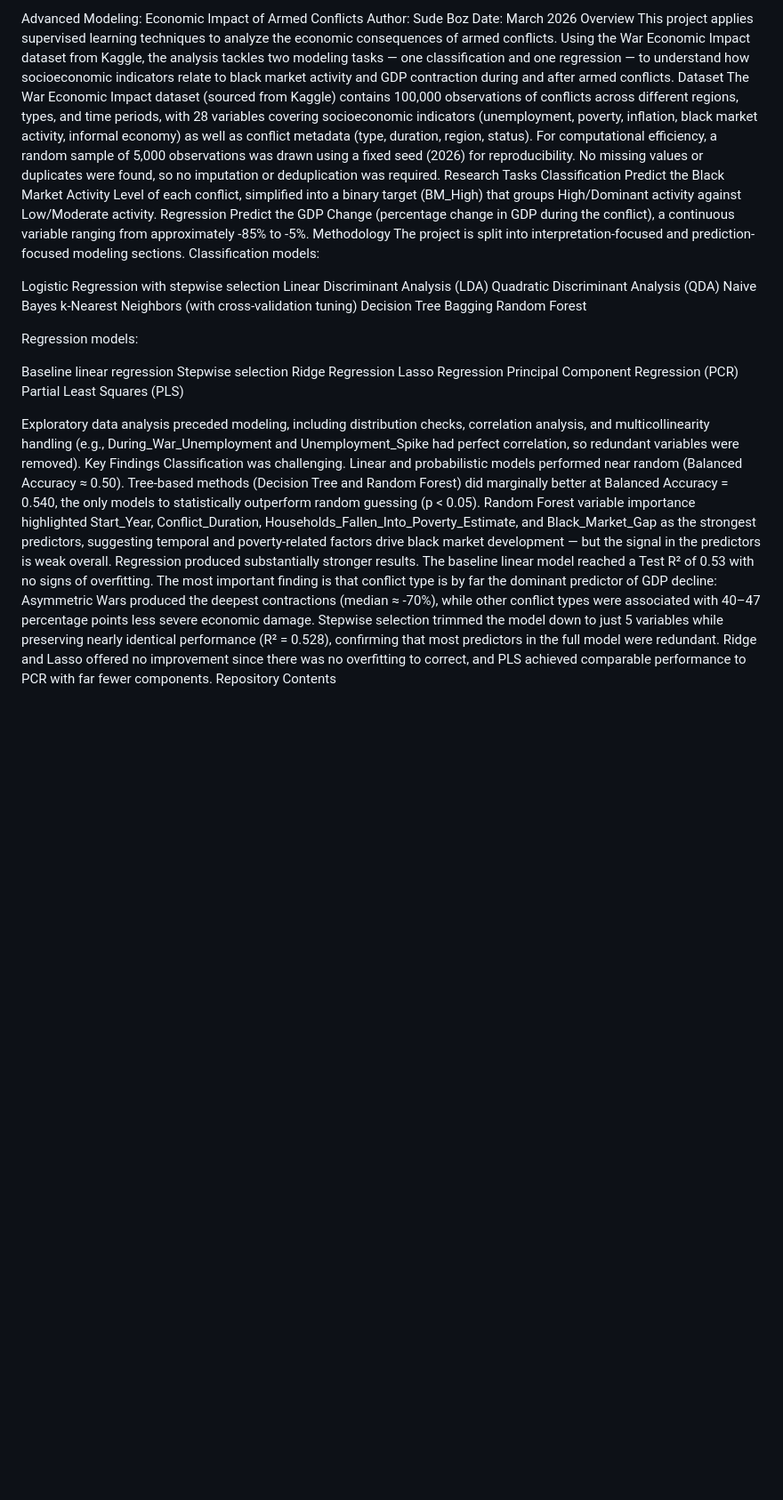
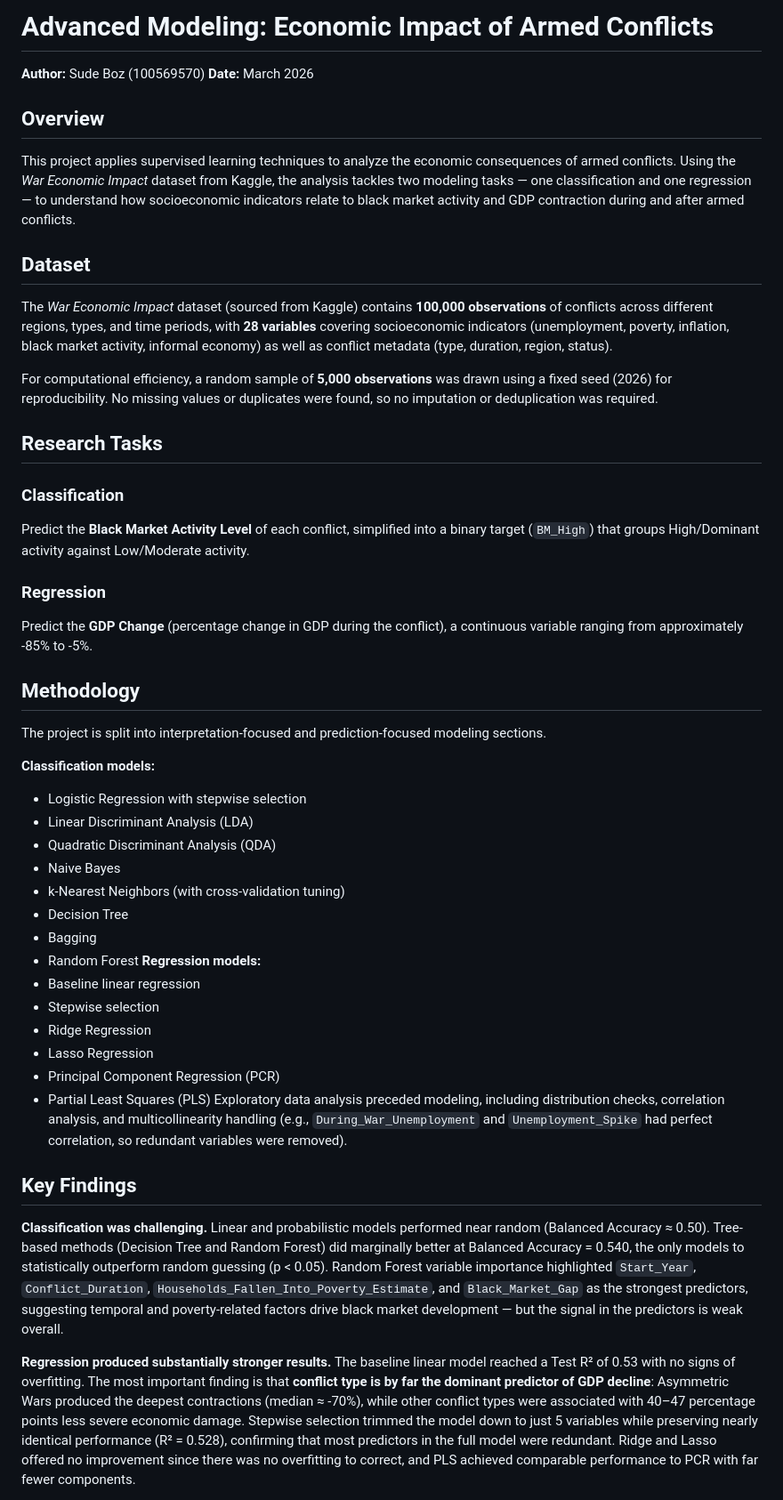
Before and after one commit to sudboz/Advanced-Modelling, a Markdown page: README.md, the part around one of its changes. Shown at 89% size. GitHub-like rendering; blank space fills up the shorter version.

```diff
--- a/README.md
+++ b/README.md
@@ -1,41 +1,51 @@
-Advanced Modeling: Economic Impact of Armed Conflicts
-Author: Sude Boz
-Date: March 2026
-Overview
-This project applies supervised learning techniques to analyze the economic consequences of armed conflicts. Using the War Economic Impact dataset from Kaggle, the analysis tackles two modeling tasks — one classification and one regression — to understand how socioeconomic indicators relate to black market activity and GDP contraction during and after armed conflicts.
-Dataset
-The War Economic Impact dataset (sourced from Kaggle) contains 100,000 observations of conflicts across different regions, types, and time periods, with 28 variables covering socioeconomic indicators (unemployment, poverty, inflation, black market activity, informal economy) as well as conflict metadata (type, duration, region, status).
-For computational efficiency, a random sample of 5,000 observations was drawn using a fixed seed (2026) for reproducibility. No missing values or duplicates were found, so no imputation or deduplication was required.
-Research Tasks
-Classification
-Predict the Black Market Activity Level of each conflict, simplified into a binary target (BM_High) that groups High/Dominant activity against Low/Moderate activity.
-Regression
-Predict the GDP Change (percentage change in GDP during the conflict), a continuous variable ranging from approximately -85% to -5%.
-Methodology
+# Advanced Modeling: Economic Impact of Armed Conflicts
+
+**Author:** Sude Boz (100569570)
+**Date:** March 2026
+
+## Overview
+
+This project applies supervised learning techniques to analyze the economic consequences of armed conflicts. Using the *War Economic Impact* dataset from Kaggle, the analysis tackles two modeling tasks — one classification and one regression — to understand how socioeconomic indicators relate to black market activity and GDP contraction during and after armed conflicts.
+
+## Dataset
+
+The *War Economic Impact* dataset (sourced from Kaggle) contains **100,000 observations** of conflicts across different regions, types, and time periods, with **28 variables** covering socioeconomic indicators (unemployment, poverty, inflation, black market activity, informal economy) as well as conflict metadata (type, duration, region, status).
+
+For computational efficiency, a random sample of **5,000 observations** was drawn using a fixed seed (2026) for reproducibility. No missing values or duplicates were found, so no imputation or deduplication was required.
+
+## Research Tasks
+
+### Classification
+Predict the **Black Market Activity Level** of each conflict, simplified into a binary target (`BM_High`) that groups High/Dominant activity against Low/Moderate activity.
+
+### Regression
+Predict the **GDP Change** (percentage change in GDP during the conflict), a continuous variable ranging from approximately -85% to -5%.
+
+## Methodology
+
 The project is split into interpretation-focused and prediction-focused modeling sections.
-Classification models:
 
-Logistic Regression with stepwise selection
-Linear Discriminant Analysis (LDA)
-Quadratic Discriminant Analysis (QDA)
-Naive Bayes
-k-Nearest Neighbors (with cross-validation tuning)
-Decision Tree
-Bagging
-Random Forest
+**Classification models:**
+- Logistic Regression with stepwise selection
+- Linear Discriminant Analysis (LDA)
+- Quadratic Discriminant Analysis (QDA)
+- Naive Bayes
+- k-Nearest Neighbors (with cross-validation tuning)
+- Decision Tree
+- Bagging
+- Random Forest
+**Regression models:**
+- Baseline linear regression
+- Stepwise selection
+- Ridge Regression
+- Lasso Regression
+- Principal Component Regression (PCR)
+- Partial Least Squares (PLS)
+Exploratory data analysis preceded modeling, including distribution checks, correlation analysis, and multicollinearity handling (e.g., `During_War_Unemployment` and `Unemployment_Spike` had perfect correlation, so redundant variables were removed).
 
-Regression models:
+## Key Findings
 
-Baseline linear regression
-Stepwise selection
-Ridge Regression
-Lasso Regression
-Principal Component Regression (PCR)
-Partial Least Squares (PLS)
+**Classification was challenging.** Linear and probabilistic models performed near random (Balanced Accuracy ≈ 0.50). Tree-based methods (Decision Tree and Random Forest) did marginally better at Balanced Accuracy = 0.540, the only models to statistically outperform random guessing (p < 0.05). Random Forest variable importance highlighted `Start_Year`, `Conflict_Duration`, `Households_Fallen_Into_Poverty_Estimate`, and `Black_Market_Gap` as the strongest predictors, suggesting temporal and poverty-related factors drive black market development — but the signal in the predictors is weak overall.
 
-Exploratory data analysis preceded modeling, including distribution checks, correlation analysis, and multicollinearity handling (e.g., During_War_Unemployment and Unemployment_Spike had perfect correlation, so redundant variables were removed).
-Key Findings
-Classification was challenging. Linear and probabilistic models performed near random (Balanced Accuracy ≈ 0.50). Tree-based methods (Decision Tree and Random Forest) did marginally better at Balanced Accuracy = 0.540, the only models to statistically outperform random guessing (p < 0.05). Random Forest variable importance highlighted Start_Year, Conflict_Duration, Households_Fallen_Into_Poverty_Estimate, and Black_Market_Gap as the strongest predictors, suggesting temporal and poverty-related factors drive black market development — but the signal in the predictors is weak overall.
-Regression produced substantially stronger results. The baseline linear model reached a Test R² of 0.53 with no signs of overfitting. The most important finding is that conflict type is by far the dominant predictor of GDP decline: Asymmetric Wars produced the deepest contractions (median ≈ -70%), while other conflict types were associated with 40–47 percentage points less severe economic damage. Stepwise selection trimmed the model down to just 5 variables while preserving nearly identical performance (R² = 0.528), confirming that most predictors in the full model were redundant. Ridge and Lasso offered no improvement since there was no overfitting to correct, and PLS achieved comparable performance to PCR with far fewer components.
-Repository Contents
+**Regression produced substantially stronger results.** The baseline linear model reached a Test R² of 0.53 with no signs of overfitting. The most important finding is that **conflict type is by far the dominant predictor of GDP decline**: Asymmetric Wars produced the deepest contractions (median ≈ -70%), while other conflict types were associated with 40–47 percentage points less severe economic damage. Stepwise selection trimmed the model down to just 5 variables while preserving nearly identical performance (R² = 0.528), confirming that most predictors in the full model were redundant. Ridge and Lasso offered no improvement since there was no overfitting to correct, and PLS achieved comparable performance to PCR with far fewer components.
 
```
Also changed, not shown: other parts of README.md (+12 -2 lines).
